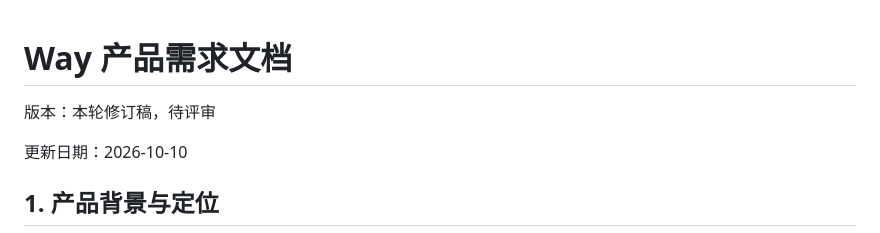
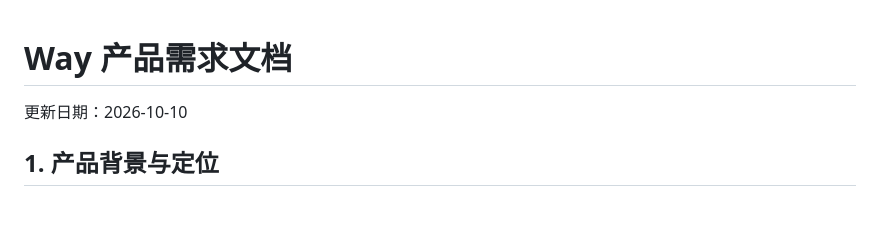
Before and after one commit to YouLi-Laura/way, a Markdown page: docs/PRD.md, the part around the change. GitHub-like rendering; blank space fills up the shorter version.

Commit message:
docs: remove internal PRD review status

```diff
--- a/docs/PRD.md
+++ b/docs/PRD.md
@@ -1,6 +1,4 @@
 # Way 产品需求文档
-
-版本：本轮修订稿，待评审
 
 更新日期：2026-10-10
 
```
